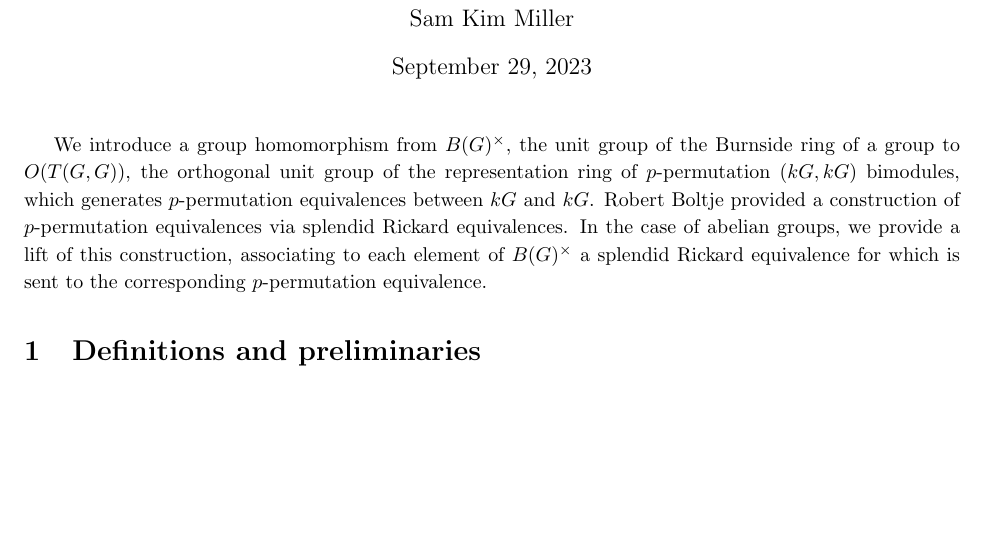
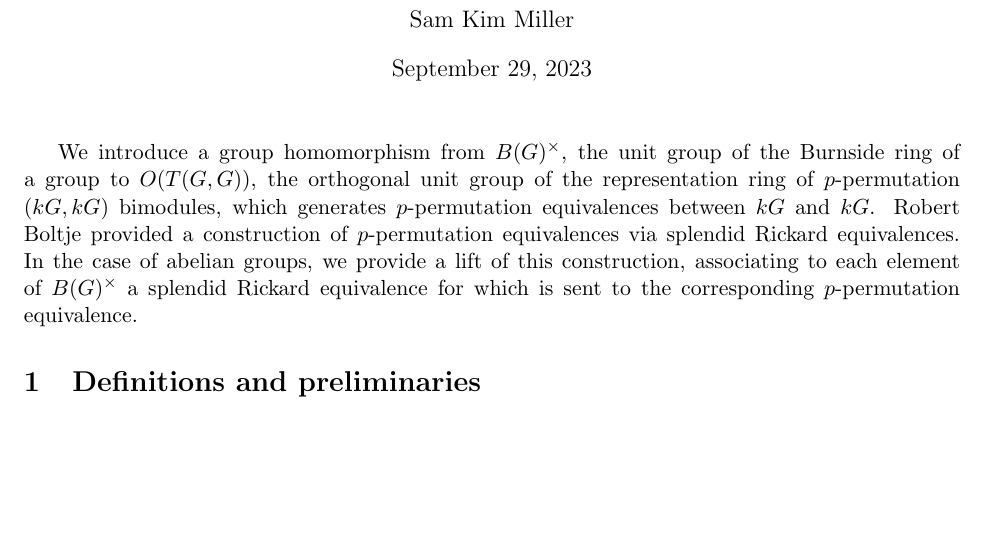
Before and after one commit to Redrot/LaTeX-paper-template, a LaTeX document (main.tex, which reads preamble.tex): part of the page, cut so that both start at the same text, the shorter picture padded with empty space. Compiled offline with pdfLaTeX.

Commit message:
Update preamble.tex

```diff
--- a/preamble.tex
+++ b/preamble.tex
@@ -1,4 +1,4 @@
-\documentclass[10pt,letterpaper, boxed, cm]{article}
+\documentclass[11pt,letterpaper, boxed, cm]{article}
 
 % set 1-inch margins in the document
 \usepackage[margin=1in]{geometry}
@@ -19,6 +19,9 @@
 \usepackage{stmaryrd}
 \usepackage{float}
 \usepackage{adjustbox}
+\usepackage{tikz}
+\usetikzlibrary{matrix, calc, arrows}
+
 \hypersetup{
     colorlinks=true, %set true if you want colored links
     linktoc=all,     %set to all if you want both sections and subsections linked
@@ -28,7 +31,7 @@
 %\usepackage{bbold}
 \setlist[enumerate]{label=(\alph*)}
 %\setlength{\parindent}{0pt}
-\renewcommand{\baselinestretch}{1.15}
+\renewcommand{\baselinestretch}{1}
 % \renewcommand{\qedsymbol}{$\blacksquare$}
 \usetikzlibrary{graphs,decorations.pathmorphing,decorations.markings}
 \tikzcdset{scale cd/.style={every label/.append style={scale=#1},
@@ -43,14 +46,10 @@
 \newcommand{\F}{\mathbb{F}}
 \newcommand{\RP}{\mathbb{RP}}
 \newcommand{\CP}{\mathbb{CP}}
-\newcommand{\Hom}{\text{Hom}}
-\newcommand{\Aut}{\text{Aut}}
-\newcommand{\Div}{\text{div}}
-\newcommand{\bigO}{\mathcal{O}}
-\newcommand{\disc}{\text{disc}}
-\newcommand{\Tr}{\text{Tr}}
-\newcommand{\rk}{\text{rk}}
-\newcommand{\sphere}{\mathbb{S}}
+\newcommand{\Hom}{\operatorname{Hom}}
+\newcommand{\Aut}{\operatorname{Aut}}
+\newcommand{\tr}{\operatorname{tr}}
+\newcommand{\rk}{\operatorname{rk}}
 \newcommand{\inv}{^{-1}}
 \newcommand{\Ob}{\operatorname{Ob}}
 \newcommand{\Mor}{\operatorname{Mor}}
@@ -64,23 +63,58 @@
 \newcommand{\Iso}{\operatorname{Iso}}
 \newcommand{\id}{\operatorname{id}}
 \newcommand{\Id}{\operatorname{Id}}
-\newcommand{\Spl}{\operatorname{Spl}}
-\renewcommand{\O}{\mathcal{O}}
 \newcommand{\im}{\operatorname{im}}
-\newcommand{\D}{\mathcal{D}}
 \newcommand{\rank}{\operatorname{rank}}
-\newcommand{\Ten}{\operatorname{Ten}}
+\newcommand{\TI}{\operatorname{ten}}
 \newcommand{\stab}{\operatorname{stab}}
+\newcommand{\calA}{\mathcal{A}}
+\newcommand{\calB}{\mathcal{B}}
+\newcommand{\calC}{\mathcal{C}}
+\newcommand{\calD}{\mathcal{D}}
+\newcommand{\calE}{\mathcal{E}}
+\newcommand{\calF}{\mathcal{F}}
+\newcommand{\calG}{\mathcal{G}}
+\newcommand{\calH}{\mathcal{H}}
+\newcommand{\calI}{\mathcal{I}}
+\newcommand{\calJ}{\mathcal{J}}
+\newcommand{\calK}{\mathcal{K}}
+\newcommand{\calL}{\mathcal{L}}
+\newcommand{\calM}{\mathcal{M}}
+\newcommand{\calN}{\mathcal{N}}
+\newcommand{\calO}{\mathcal{O}}
+\newcommand{\calP}{\mathcal{P}}
+\newcommand{\calQ}{\mathcal{Q}}
+\newcommand{\calR}{\mathcal{R}}
+\newcommand{\calS}{\mathcal{S}}
+\newcommand{\calT}{\mathcal{T}}
+\newcommand{\calU}{\mathcal{U}}
+\newcommand{\calV}{\mathcal{V}}
+\newcommand{\calW}{\mathcal{W}}
+\newcommand{\calX}{\mathcal{X}}
+\newcommand{\calY}{\mathcal{Y}}
+\newcommand{\calZ}{\mathcal{Z}}
 
-\theoremstyle{definition}
+\newcommand{\Syl}{\operatorname{Syl}}
+\newcommand{\GL}{\operatorname{GL}}
+\newcommand{\SL}{\operatorname{SL}}
+\newcommand{\triv}{\mathbf{triv}}
+\newcommand{\coker}{\operatorname{coker}}
+\newcommand{\catmod}{\mathbf{mod}}
+
+% \theoremstyle{definition}
 \newtheorem{theorem}{Theorem}[section]
 \newtheorem{lemma}[theorem]{Lemma}
 \newtheorem{prop}[theorem]{Proposition}
-\newtheorem{definition}[theorem]{Definition}
-\newtheorem{remark}[theorem]{Remark}
-\newtheorem{example}[theorem]{Example}
 \newtheorem{corollary}[theorem]{Corollary}
 \newtheorem{exercise}[theorem]{Exercise}
 \newtheorem*{theorem*}{Theorem}
+\newtheorem{conjecture}[theorem]{Conjecture}
+
+\theoremstyle{remark}
+\newtheorem{remark}[theorem]{Remark}
+\newtheorem{example}[theorem]{Example}
+
+\theoremstyle{definition}
+\newtheorem{definition}[theorem]{Definition}
+
 % include this if you want to import graphics files with /includegraphics
-\usepackage{graphicx}
```
